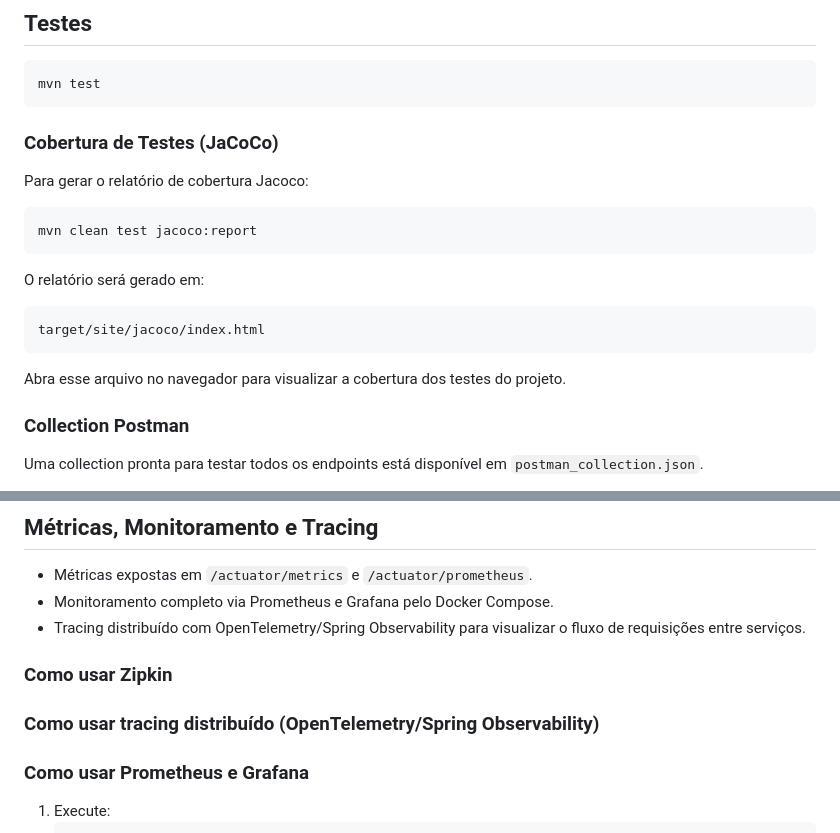
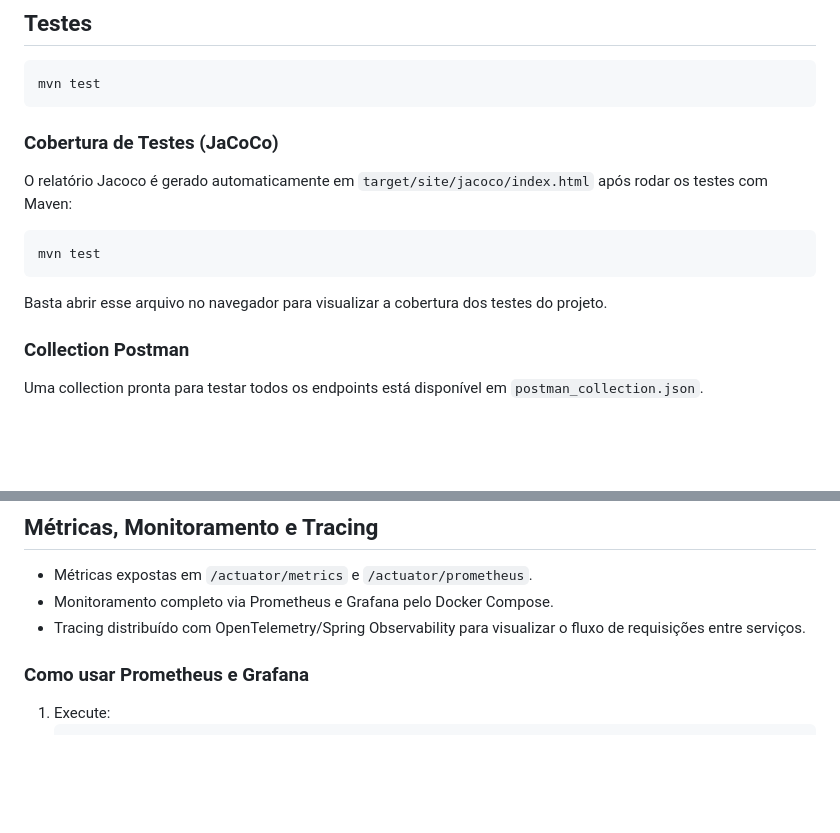
Before and after one commit to davidcouto1/hackaton2, a Markdown page: README.md, 2 parts joined by grey strips. Drawn GitHub-style; blank space fills up the shorter version.

Commit message:
ajustes no readme

````diff
--- a/README.md
+++ b/README.md
@@ -52,16 +52,13 @@ Arquivos relevantes:
 mvn test
 ```
 
+
 ### Cobertura de Testes (JaCoCo)
-Para gerar o relatório de cobertura Jacoco:
+O relatório Jacoco é gerado automaticamente em `target/site/jacoco/index.html` após rodar os testes com Maven:
 ```sh
-mvn clean test jacoco:report
+mvn test
 ```
-O relatório será gerado em:
-```
-target/site/jacoco/index.html
-```
-Abra esse arquivo no navegador para visualizar a cobertura dos testes do projeto.
+Basta abrir esse arquivo no navegador para visualizar a cobertura dos testes do projeto.
 
 ### Collection Postman
 Uma collection pronta para testar todos os endpoints está disponível em `postman_collection.json`.
@@ -191,8 +188,6 @@ Arquivo `hackaton2.json` incluso no projeto.
 - Monitoramento completo via Prometheus e Grafana pelo Docker Compose.
 - Tracing distribuído com OpenTelemetry/Spring Observability para visualizar o fluxo de requisições entre serviços.
 
-### Como usar Zipkin
-### Como usar tracing distribuído (OpenTelemetry/Spring Observability)
 
 
 ### Como usar Prometheus e Grafana
````
